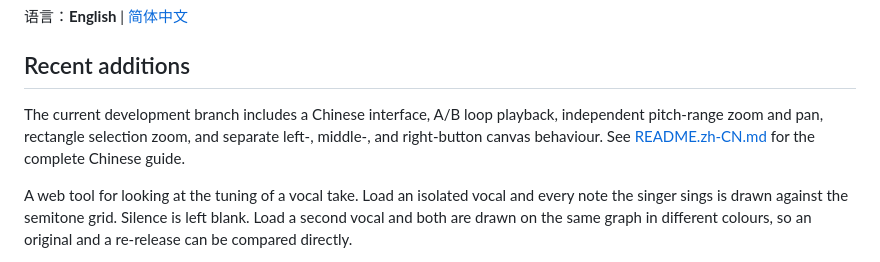
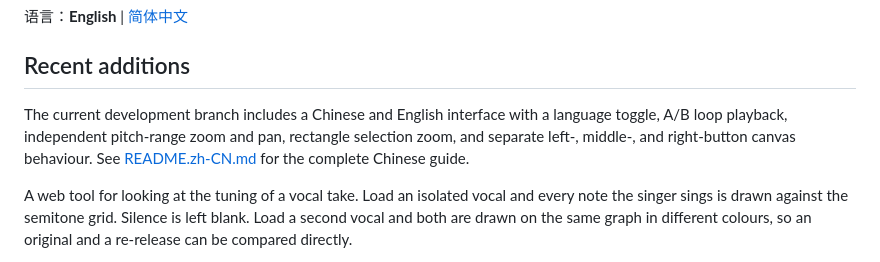
Before and after one commit to j4ckxyz/pitch-scope, a Markdown page: README.md, the part around the change. GitHub-like rendering.

Commit message:
Add bilingual UI and refresh Chinese documentation

```diff
--- a/README.md
+++ b/README.md
@@ -4,9 +4,10 @@
 
 ## Recent additions
 
-The current development branch includes a Chinese interface, A/B loop playback,
-independent pitch-range zoom and pan, rectangle selection zoom, and separate
-left-, middle-, and right-button canvas behaviour. See
+The current development branch includes a Chinese and English interface with a
+language toggle, A/B loop playback, independent pitch-range zoom and pan,
+rectangle selection zoom, and separate left-, middle-, and right-button canvas
+behaviour. See
 [README.zh-CN.md](README.zh-CN.md) for the complete Chinese guide.
 
 A web tool for looking at the tuning of a vocal take. Load an isolated vocal and
```
Also changed, not shown: README.zh-CN.md (+6 -4 lines), docs/interface-zh.png (added), 2 other files.
